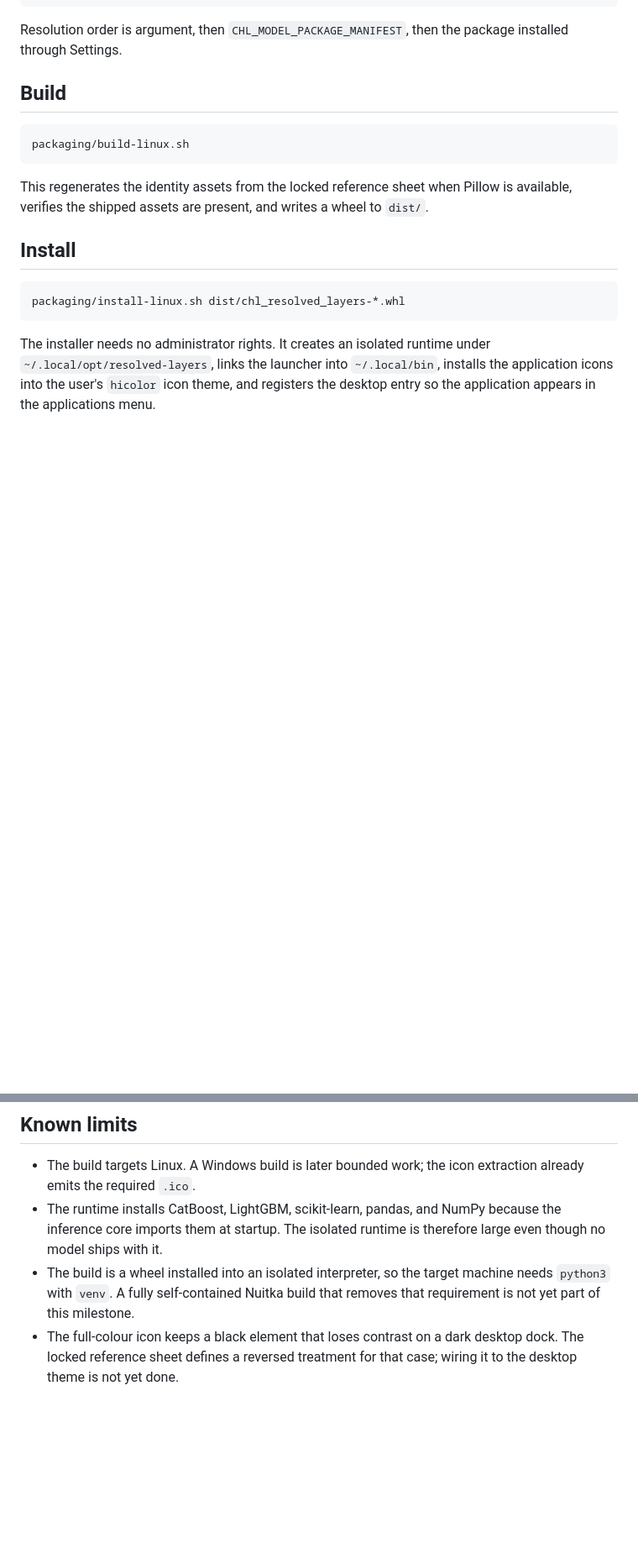
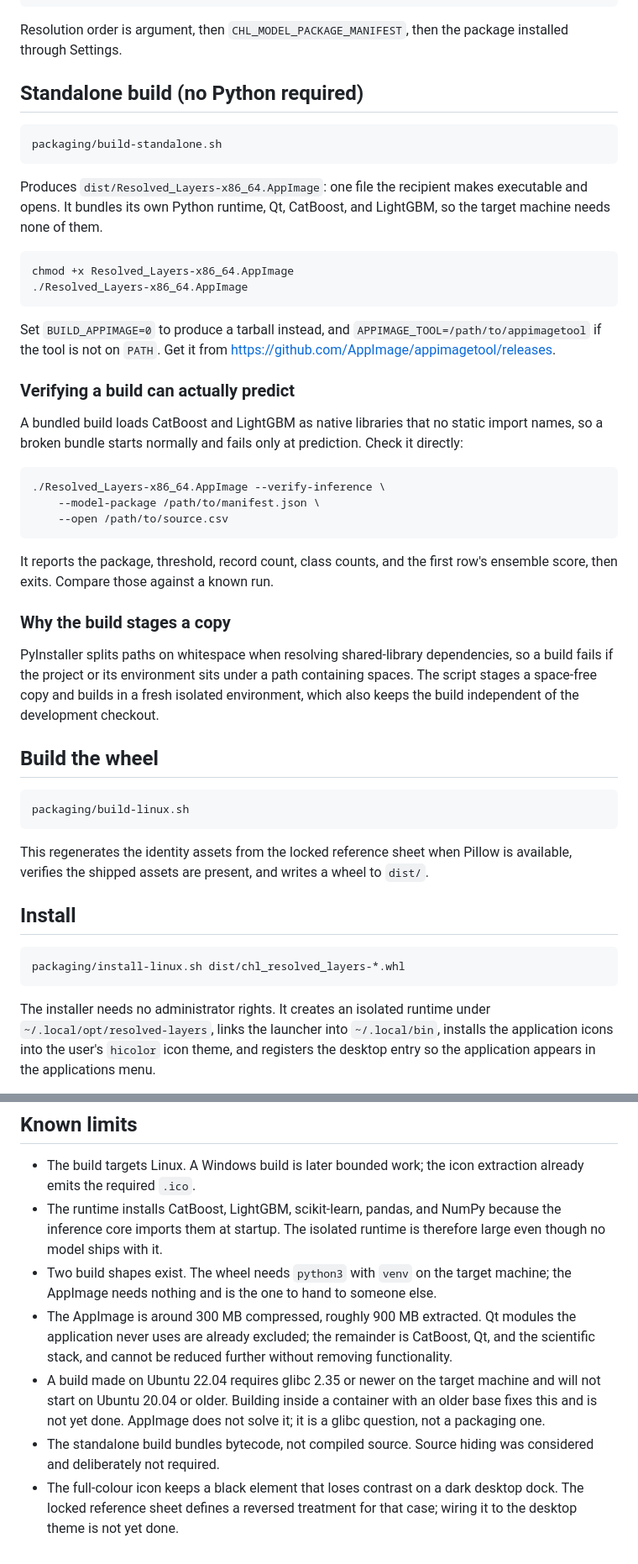
Before and after one commit to Abdourahman1909/resolved-layers, a Markdown page: packaging/README.md, 2 parts joined by grey strips. Shown at 84% size. Drawn GitHub-style; blank space fills up the shorter version.

Commit message:
docs: record the standalone binary milestone
Document the standalone build and its verification flag in both READMEs, and
record in project memory the PyInstaller decision and why it supersedes the
earlier Nuitka direction, the size breakdown, the whitespace-path constraint,
the identical-results verification against the real held-out run, and the
outstanding glibc portability limit.

Also correct an earlier claim in this memory: the inference core does not
import the ML stack at startup, and lazy imports would not have reduced bundle
size regardless.

Co-Authored-By: Claude Opus 5 <noreply@anthropic.com>

````diff
--- a/packaging/README.md
+++ b/packaging/README.md
@@ -49,7 +49,49 @@ resolved-layers --model-package /path/to/MANIFEST.json \
 Resolution order is argument, then `CHL_MODEL_PACKAGE_MANIFEST`, then the
 package installed through Settings.
 
-## Build
+## Standalone build (no Python required)
+
+```
+packaging/build-standalone.sh
+```
+
+Produces `dist/Resolved_Layers-x86_64.AppImage`: one file the recipient makes
+executable and opens. It bundles its own Python runtime, Qt, CatBoost, and
+LightGBM, so the target machine needs none of them.
+
+```
+chmod +x Resolved_Layers-x86_64.AppImage
+./Resolved_Layers-x86_64.AppImage
+```
+
+Set `BUILD_APPIMAGE=0` to produce a tarball instead, and `APPIMAGE_TOOL=/path/to/appimagetool`
+if the tool is not on `PATH`. Get it from
+https://github.com/AppImage/appimagetool/releases.
+
+### Verifying a build can actually predict
+
+A bundled build loads CatBoost and LightGBM as native libraries that no static
+import names, so a broken bundle starts normally and fails only at prediction.
+Check it directly:
+
+```
+./Resolved_Layers-x86_64.AppImage --verify-inference \
+    --model-package /path/to/manifest.json \
+    --open /path/to/source.csv
+```
+
+It reports the package, threshold, record count, class counts, and the first
+row's ensemble score, then exits. Compare those against a known run.
+
+### Why the build stages a copy
+
+PyInstaller splits paths on whitespace when resolving shared-library
+dependencies, so a build fails if the project or its environment sits under a
+path containing spaces. The script stages a space-free copy and builds in a
+fresh isolated environment, which also keeps the build independent of the
+development checkout.
+
+## Build the wheel
 
 ```
 packaging/build-linux.sh
@@ -100,9 +142,18 @@ sufficient for desktop use.
 - The runtime installs CatBoost, LightGBM, scikit-learn, pandas, and NumPy
   because the inference core imports them at startup. The isolated runtime is
   therefore large even though no model ships with it.
-- The build is a wheel installed into an isolated interpreter, so the target
-  machine needs `python3` with `venv`. A fully self-contained Nuitka build that
-  removes that requirement is not yet part of this milestone.
+- Two build shapes exist. The wheel needs `python3` with `venv` on the target
+  machine; the AppImage needs nothing and is the one to hand to someone else.
+- The AppImage is around 300 MB compressed, roughly 900 MB extracted. Qt modules
+  the application never uses are already excluded; the remainder is CatBoost, Qt,
+  and the scientific stack, and cannot be reduced further without removing
+  functionality.
+- A build made on Ubuntu 22.04 requires glibc 2.35 or newer on the target
+  machine and will not start on Ubuntu 20.04 or older. Building inside a
+  container with an older base fixes this and is not yet done. AppImage does not
+  solve it; it is a glibc question, not a packaging one.
+- The standalone build bundles bytecode, not compiled source. Source hiding was
+  considered and deliberately not required.
 - The full-colour icon keeps a black element that loses contrast on a dark
   desktop dock. The locked reference sheet defines a reversed treatment for that
   case; wiring it to the desktop theme is not yet done.
````
Also changed, not shown: README.md (+13 -0 lines), docs/PROJECT_MEMORY.md (+14 -0 lines).
